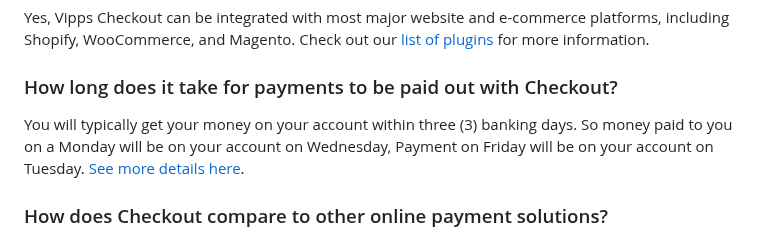
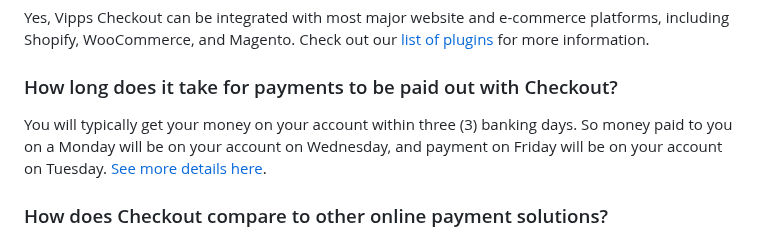
Before and after one commit to vippsas/vipps-checkout, a Markdown page: vipps-checkout-api-faq.md, the part around the change. Drawn GitHub-style.

```diff
--- a/vipps-checkout-api-faq.md
+++ b/vipps-checkout-api-faq.md
@@ -58,7 +58,7 @@ Vipps Checkout charges a percentage fee for the payment volume processed. Our st
 Yes, Vipps Checkout can be integrated with most major website and e-commerce platforms, including Shopify, WooCommerce, and Magento. Check out our [list of plugins](https://developer.vippsmobilepay.com/docs/plugins/) for more information.
 
 ### How long does it take for payments to be paid out with Checkout?
-You will typically get your money on your account within three (3) banking days. So money paid to you on a Monday will be on your account on Wednesday, Payment on Friday will be on your account on Tuesday. [See more details here](https://developer.vippsmobilepay.com/docs/settlements/).
+You will typically get your money on your account within three (3) banking days. So money paid to you on a Monday will be on your account on Wednesday, and payment on Friday will be on your account on Tuesday. [See more details here](https://developer.vippsmobilepay.com/docs/settlements/).
 
 ### How does Checkout compare to other online payment solutions?
 Checkout offers Vipps as it is supposed to work, card payments, user information retrieval and shipping selection in one well designed bundle, and copares favorably, or at least we think that, to other online payment solutions.
```
